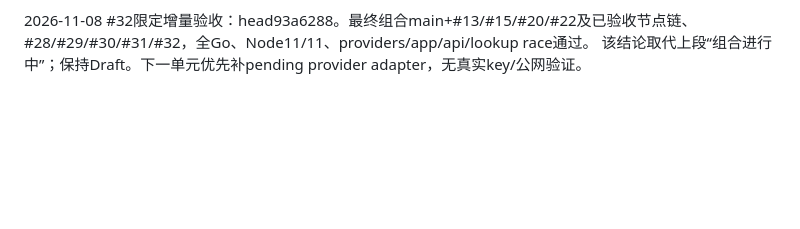
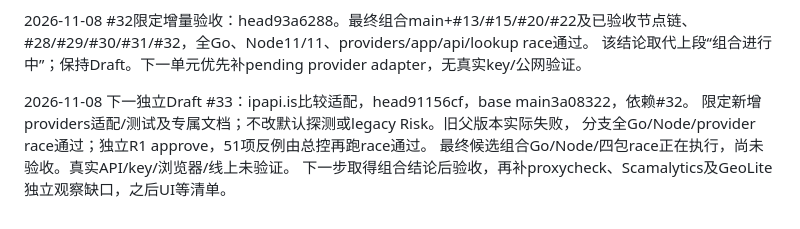
Before and after one commit to raydocs/ipd, a Markdown page: docs/PROGRESS.md, the part around the change. Rendered like a GitHub page; blank space fills up the shorter version.

```diff
--- a/docs/PROGRESS.md
+++ b/docs/PROGRESS.md
@@ -38,3 +38,9 @@ TLS fixture隔离子进程，不污染全套信任根。分支全Go、全部Node
 2026-11-08 #32限定增量验收：head93a6288。最终组合main+#13/#15/#20/#22及已验收节点链、
 #28/#29/#30/#31/#32，全Go、Node11/11、providers/app/api/lookup race通过。
 该结论取代上段“组合进行中”；保持Draft。下一单元优先补pending provider adapter，无真实key/公网验证。
+
+2026-11-08 下一独立Draft #33：ipapi.is比较适配，head91156cf，base main3a08322，依赖#32。
+限定新增providers适配/测试及专属文档；不改默认探测或legacy Risk。旧父版本实际失败，
+分支全Go/Node/provider race通过；独立R1 approve，51项反例由总控再跑race通过。
+最终候选组合Go/Node/四包race正在执行，尚未验收。真实API/key/浏览器/线上未验证。
+下一步取得组合结论后验收，再补proxycheck、Scamalytics及GeoLite独立观察缺口，之后UI等清单。
```
Also changed, not shown: docs/ROADMAP-STATUS.md (+10 -0 lines).
